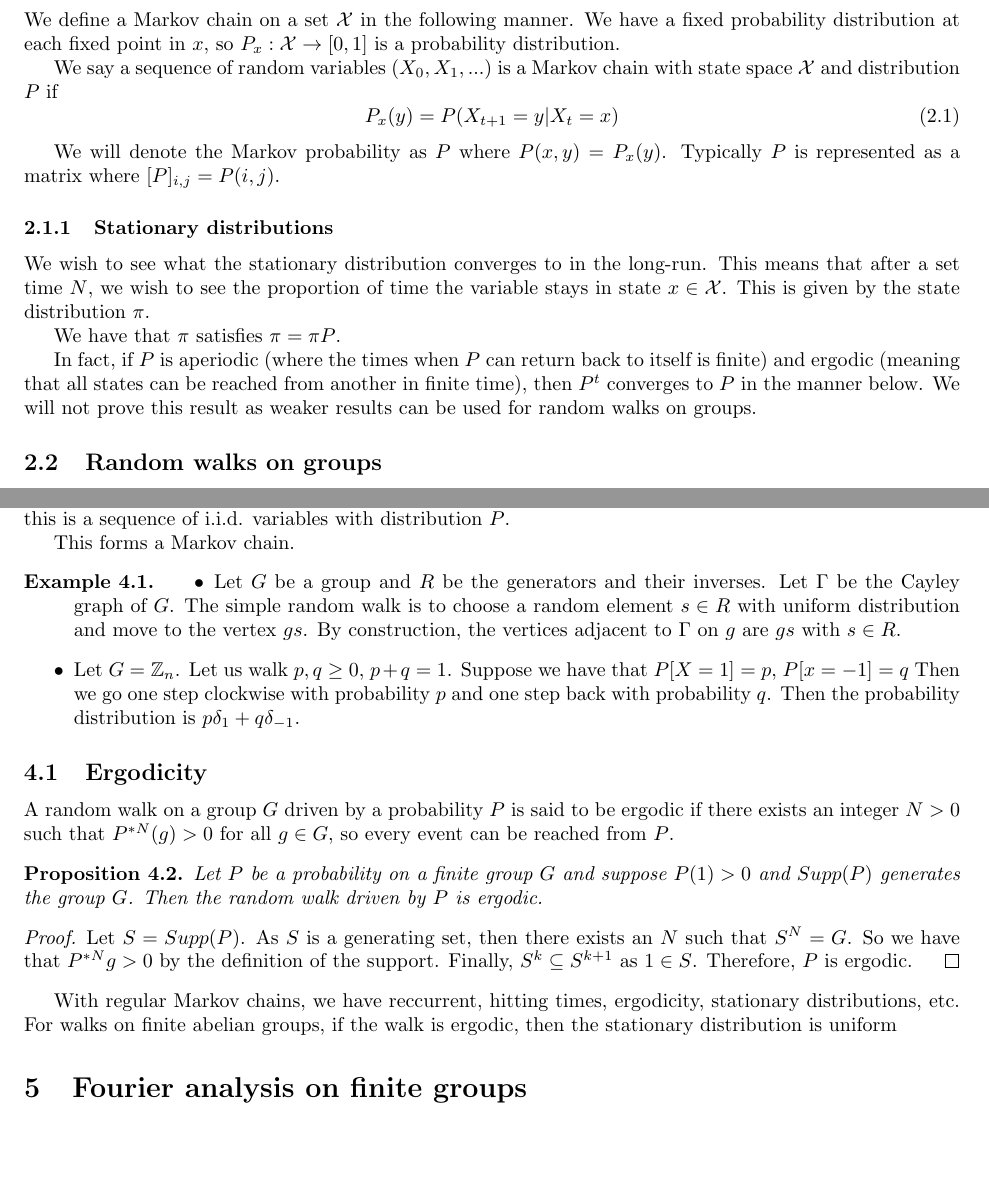
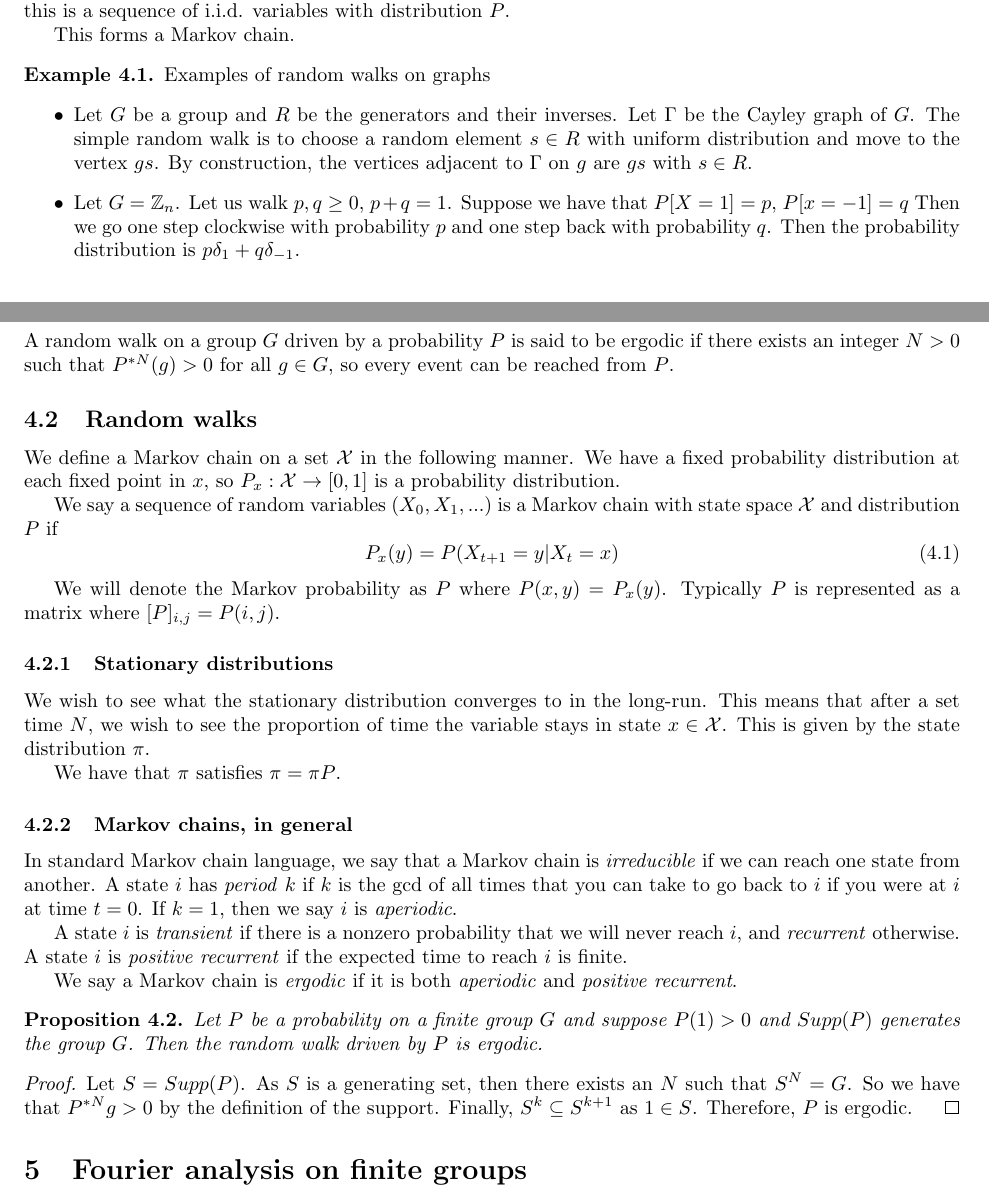
Before and after one commit to ErickLuu/Honours-Project-Notes, a LaTeX document (Notes/Representation Theory/Random walks on groups report.tex): two parts of pages 1 and 3 of 6 before the commit and two parts of pages 2 and 3 of 6 after it, joined at a grey line, cut so that both start at the same text, the shorter picture padded with empty space. Compiled offline with pdfLaTeX.

Commit message:
txs auto checkin

```diff
--- a/Notes/Representation Theory/Random walks on groups report.tex
+++ b/Notes/Representation Theory/Random walks on groups report.tex
@@ -60,22 +60,6 @@ maxbibnames=99
 \section{Definitions}
 In this section, we will outline some definitions of Markov chains and walks. This section is based on Steinberg's \cite{steinbergProbabilityRandomWalks2012}.
 
-\subsection{Random walks}
-We define a Markov chain on a set $\mathcal{X}$ in the following manner. We have a fixed probability distribution at each fixed point in $x$, so $P_x : \mathcal{X} \rightarrow [0, 1]$ is a probability distribution.
-
-We say a sequence of random variables $(X_0, X_1, ...)$ is a Markov chain with state space $\mathcal{X}$ and distribution $P$ if
-\begin{equation}
-	P_x(y) = P(X_{t + 1} = y | X_t = x)
-\end{equation}
-
-We will denote the Markov probability as $P$ where $P(x, y) = P_x(y)$. Typically $P$ is represented as a matrix where $[P]_{i,j} = P(i, j)$.
-
-\subsubsection{Stationary distributions}
-We wish to see what the stationary distribution converges to in the long-run. This means that after a set time $N$, we wish to see the proportion of time the variable stays in state $x \in \mathcal{X}$. This is given by the state distribution $\pi$.
-
-We have that $\pi$ satisfies $\pi = \pi P$.
-
-In fact, if $P$ is aperiodic (where the times when $P$ can return back to itself is finite) and ergodic (meaning that all states can be reached from another in finite time), then $P^t$ converges to $P$ in the manner below. We will not prove this result as weaker results can be used for random walks on groups.
 \subsection{Random walks on groups}
 Suppose $G$ is a finite group and $X$ is a r.v. on $G$. $P$ is a probability distribution function where $P(g) = \text{Prob}[X = g]$ and $\sum_{g\in G} P(g) = 1$. We can treat this as a Markov chain but to go from $g$ to $gh$ is the same probability as going from $1$ to $h$ for all $g$ and all $h$.
 
@@ -150,7 +134,9 @@ We denote $P^{\ast k}$ as $\underbrace{P \ast P \ast ... \ast P}_{k \text{times}
 The way to think about random walks is as follows. We start at the identity and move to element $x_1$ according to $P$. Then we choose another element $x_2$ and move to $x_1 x_2$. So this is a sequence of i.i.d. variables with distribution $P$.
 
 This forms a Markov chain.
+
 \begin{example}
+	Examples of random walks on graphs
 	\begin{itemize}
 		\item Let $G$ be a group and $R$ be the generators and their inverses. Let $\Gamma$ be the Cayley graph of $G$. The simple random walk is to choose a random element $s \in R$ with uniform distribution and move to the vertex $gs$. By construction, the vertices adjacent to $\Gamma$ on $g$ are $gs$ with $s \in R$.
 		\item Let $G = \mathbb{Z}_n$. Let us walk  $p, q \geq 0$, $p + q = 1$. Suppose we have that $P[X = 1] = p$, $P[x = -1] = q$ Then we go one step clockwise with probability $p$ and one step back with probability $q$. Then the probability distribution is $p \delta_1 + q \delta_{-1}$.
@@ -160,6 +146,29 @@ This forms a Markov chain.
 \subsection{Ergodicity}
 A random walk on a group $G$ driven by a probability $P$ is said to be ergodic if there exists an integer $N > 0$ such that $P^{\ast N}(g) > 0$ for all $g \in G$, so every event can be reached from $P$.
 
+\subsection{Random walks}
+We define a Markov chain on a set $\mathcal{X}$ in the following manner. We have a fixed probability distribution at each fixed point in $x$, so $P_x : \mathcal{X} \rightarrow [0, 1]$ is a probability distribution.
+
+We say a sequence of random variables $(X_0, X_1, ...)$ is a Markov chain with state space $\mathcal{X}$ and distribution $P$ if
+\begin{equation}
+	P_x(y) = P(X_{t + 1} = y | X_t = x)
+\end{equation}
+
+We will denote the Markov probability as $P$ where $P(x, y) = P_x(y)$. Typically $P$ is represented as a matrix where $[P]_{i,j} = P(i, j)$.
+
+\subsubsection{Stationary distributions}
+We wish to see what the stationary distribution converges to in the long-run. This means that after a set time $N$, we wish to see the proportion of time the variable stays in state $x \in \mathcal{X}$. This is given by the state distribution $\pi$.
+
+We have that $\pi$ satisfies $\pi = \pi P$.
+
+\subsubsection{Markov chains, in general}
+In standard Markov chain language, we say that a Markov chain is \textit{irreducible} if we can reach one state from another. A state $i$ has \textit{period} $k$ if $k$ is the gcd of all times that you can take to go back to $i$ if you were at $i$ at time $t = 0$. If $k = 1$, then we say $i$ is \textit{aperiodic}.
+
+A state $i$ is \textit{transient} if there is a nonzero probability that we will never reach $i$, and \textit{recurrent} otherwise. A state $i$ is \textit{positive recurrent} if the expected time to reach $i$ is finite.
+
+We say a Markov chain is \textit{ergodic} if it is both \textit{aperiodic} and \textit{positive recurrent}.
+
+
 \begin{proposition}
 	Let $P$ be a probability on a finite group $G$ and suppose $P(1) > 0$ and $Supp(P)$ generates the group $G$. Then the random walk driven by $P$ is ergodic.
 \end{proposition}
@@ -167,9 +176,6 @@ A random walk on a group $G$ driven by a probability $P$ is said to be ergodic i
 \begin{proof}
 	Let $S = Supp(P)$. As $S$ is a generating set, then there exists an $N$ such that $S^N = G$. So we have that $P^{\ast N} g > 0$ by the definition of the support. Finally, $S^{k} \subseteq S^{k + 1}$ as $1 \in S$. Therefore, $P$ is ergodic.
 \end{proof}
-
-With regular Markov chains, we have reccurrent, hitting times, ergodicity, stationary distributions, etc. For walks on finite abelian groups, if the walk is ergodic, then the stationary distribution is uniform
-
 \section{Fourier analysis on finite groups}
 \subsection{Dual groups}
 Let $G$ be a finite abelian group and let $\widehat{G}$ be the set of irreducible characters $\chi: G \rightarrow \mathbb{C}$. Note all characters are of degree 1, so they are representations of degree 1.We will use the dual character/representation multiple times. $\widehat{G}$ is the dual group of $G$, where multiplication is defined as $(\chi_{ab})(g) = \chi_a(g)\chi_b(g)$, inverses are defined as $\chi_a^{-1} = \overline{\chi_a}$, and $\chi_1$, the trivial group, is the identity. (Prove later!).
```
